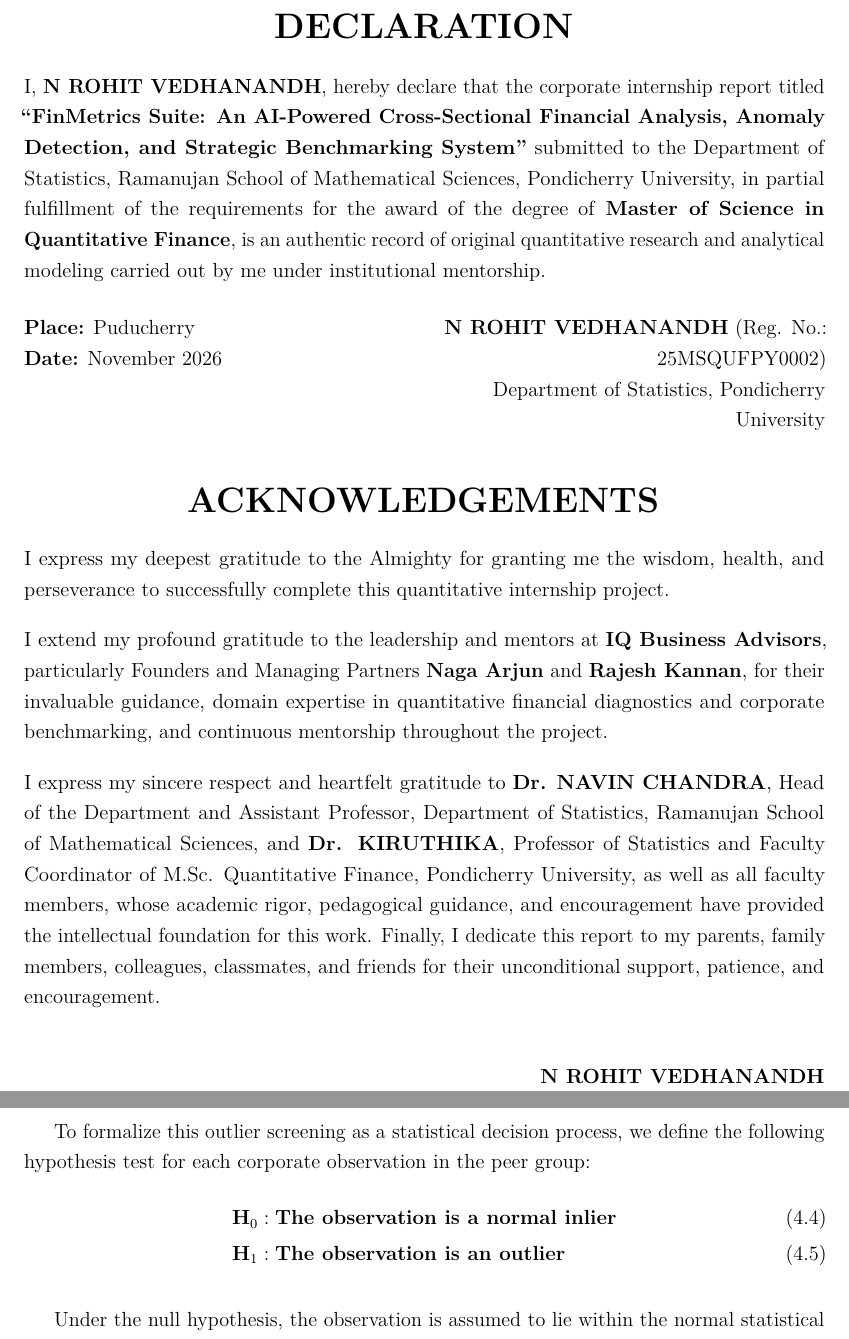
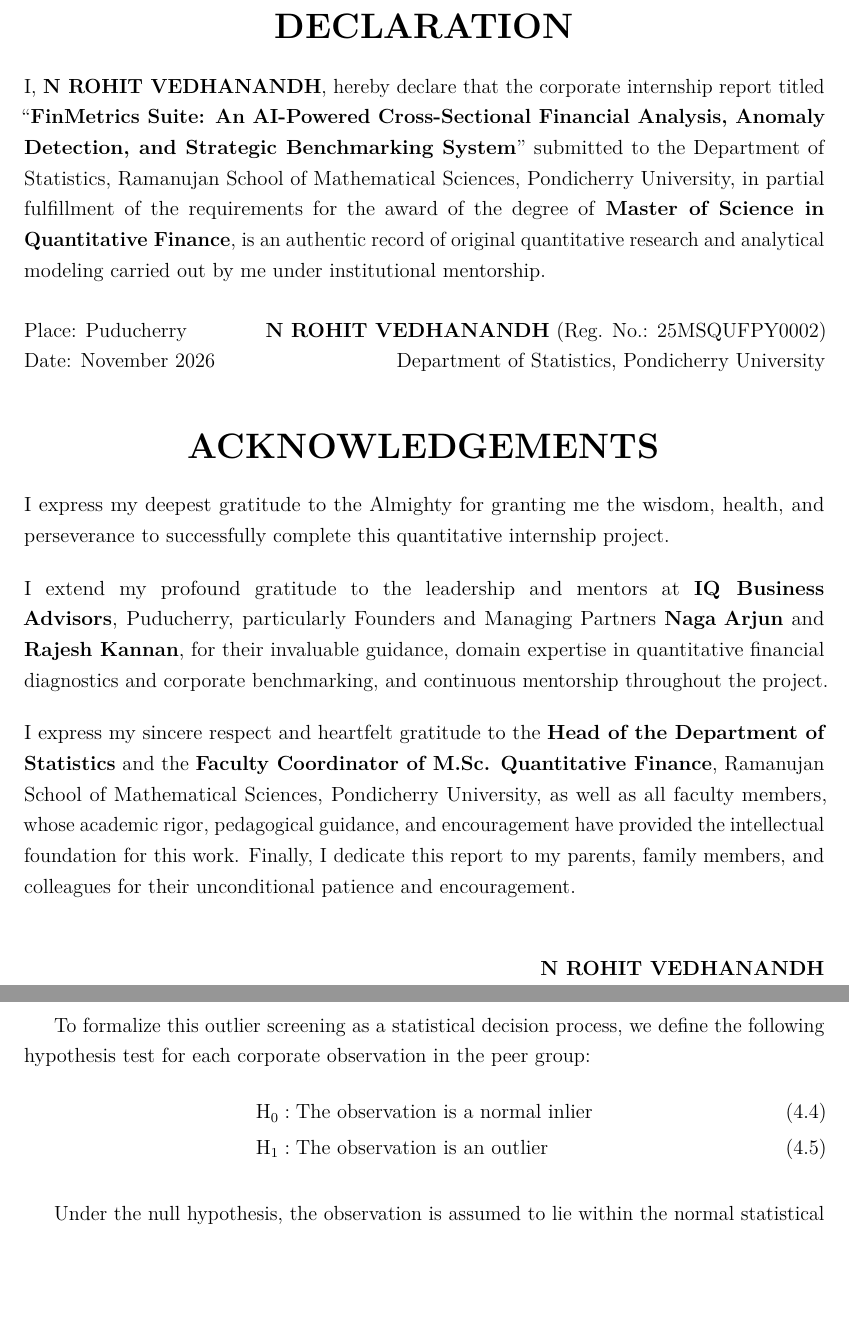
Before and after one commit to hi1r0/finmetrics-PU, a LaTeX thesis (Report/main.tex, which reads Report/chapters/algorithms.tex): two parts of pages 9 and 23 of 42, joined at a grey line, cut so that both start at the same text, the shorter picture padded with empty space. Compiled offline with pdfLaTeX.

Commit message:
feat(report): align declaration, acknowledgements, and hypothesis equations with departmental templates

```diff
--- a/Report/chapters/algorithms.tex
+++ b/Report/chapters/algorithms.tex
@@ -21,8 +21,8 @@ Tukey Fences establish the lower and upper bounds of the acceptable financial di
 
 To formalize this outlier screening as a statistical decision process, we define the following hypothesis test for each corporate observation in the peer group:
 \begin{align}
-    \mathbf{H}_0 &: \textbf{The observation is a normal inlier} \\
-    \mathbf{H}_1 &: \textbf{The observation is an outlier}
+    \text{H}_0 &: \text{The observation is a normal inlier} \\
+    \text{H}_1 &: \text{The observation is an outlier}
 \end{align}
 
 Under the null hypothesis, the observation is assumed to lie within the normal statistical boundaries of the peer group. If the observation $x_i$ (representing the financial ratio of company $i$) falls outside the Tukey Fences, we reject $H_0$ in favor of $H_1$, and the cell is flagged as a univariate outlier:
--- a/Report/main.tex
+++ b/Report/main.tex
@@ -267,23 +267,21 @@ Certified to be the bonafide record of work done in \textbf{MSQF 534: Corporate
 \end{center}
 
 \noindent
-I, \textbf{N ROHIT VEDHANANDH}, hereby declare that the corporate internship report titled \textbf{“FinMetrics Suite: An AI-Powered Cross-Sectional Financial Analysis, Anomaly Detection, and Strategic Benchmarking System”} submitted to the Department of Statistics, Ramanujan School of Mathematical Sciences, Pondicherry University, in partial fulfillment of the requirements for the award of the degree of \textbf{Master of Science in Quantitative Finance}, is an authentic record of original quantitative research and analytical modeling carried out by me under institutional mentorship.
+I, \textbf{N ROHIT VEDHANANDH}, hereby declare that the corporate internship report titled “\textbf{FinMetrics Suite: An AI-Powered Cross-Sectional Financial Analysis, Anomaly Detection, and Strategic Benchmarking System}” submitted to the Department of Statistics, Ramanujan School of Mathematical Sciences, Pondicherry University, in partial fulfillment of the requirements for the award of the degree of \textbf{Master of Science in Quantitative Finance}, is an authentic record of original quantitative research and analytical modeling carried out by me under institutional mentorship.
 
-\vspace{0.35cm}
+\vspace{0.4cm}
 \noindent
-\begin{minipage}[t]{0.45\textwidth}
-    \textbf{Place:} Puducherry \\
-    \textbf{Date:} November 2026
-\end{minipage}
-\hfill
-\begin{minipage}[t]{0.52\textwidth}
-    \begin{flushright}
-        \textbf{N ROHIT VEDHANANDH} (Reg. No.: 25MSQUFPY0002) \\
-        Department of Statistics, Pondicherry University
-    \end{flushright}
+\begin{minipage}[t]{0.28\textwidth}
+    Place: Puducherry \\
+    Date: November 2026
+\end{minipage}\hfill
+\begin{minipage}[t]{0.70\textwidth}
+    \raggedleft
+    \mbox{\textbf{N ROHIT VEDHANANDH} (Reg. No.: 25MSQUFPY0002)} \\
+    \mbox{Department of Statistics, Pondicherry University}
 \end{minipage}
 
-\vspace{0.5cm}
+\vspace{0.6cm}
 \begin{center}
     \textbf{\LARGE ACKNOWLEDGEMENTS} \\[0.4cm]
 \end{center}
@@ -291,15 +289,17 @@ I, \textbf{N ROHIT VEDHANANDH}, hereby declare that the corporate internship rep
 \noindent
 I express my deepest gratitude to the Almighty for granting me the wisdom, health, and perseverance to successfully complete this quantitative internship project.
 
-\vspace{0.2cm}
+\vspace{0.25cm}
 \noindent
-I extend my profound gratitude to the leadership and mentors at \textbf{IQ Business Advisors}, particularly Founders and Managing Partners \textbf{Naga Arjun} and \textbf{Rajesh Kannan}, for their invaluable guidance, domain expertise in quantitative financial diagnostics and corporate benchmarking, and continuous mentorship throughout the project.
+{\sloppy\hyphenpenalty=10000\exhyphenpenalty=10000
+I extend my profound gratitude to the leadership and mentors at \textbf{IQ Business Advisors}, Puducherry, particularly Founders and Managing Partners \mbox{\textbf{Naga Arjun}} and \mbox{\textbf{Rajesh Kannan}}, for their invaluable guidance, domain expertise in quantitative financial diagnostics and corporate benchmarking, and continuous mentorship throughout the project.\par}
 
-\vspace{0.2cm}
+\vspace{0.25cm}
 \noindent
-I express my sincere respect and heartfelt gratitude to \textbf{Dr. NAVIN CHANDRA}, Head of the Department and Assistant Professor, Department of Statistics, Ramanujan School of Mathematical Sciences, and \textbf{Dr. KIRUTHIKA}, Professor of Statistics and Faculty Coordinator of M.Sc. Quantitative Finance, Pondicherry University, as well as all faculty members, whose academic rigor, pedagogical guidance, and encouragement have provided the intellectual foundation for this work. Finally, I dedicate this report to my parents, family members, colleagues, classmates, and friends for their unconditional support, patience, and encouragement.
+{\sloppy\hyphenpenalty=10000\exhyphenpenalty=10000
+I express my sincere respect and heartfelt gratitude to the \textbf{Head of the Department of Statistics} and the \textbf{Faculty Coordinator of M.Sc. Quantitative Finance}, Ramanujan School of Mathematical Sciences, Pondicherry University, as well as all faculty members, whose academic rigor, pedagogical guidance, and encouragement have provided the intellectual foundation for this work. Finally, I dedicate this report to my parents, family members, and colleagues for their unconditional patience and encouragement.\par}
 
-\vspace{0.35cm}
+\vspace{0.4cm}
 \begin{flushright}
     \textbf{N ROHIT VEDHANANDH}
 \end{flushright}
```
Also changed, not shown: Report/main_greyscale.tex (added, +2 -0 lines), Report/chapters/algorithms.tex (8 more changed lines), Report/main.tex (3 more changed lines), 5 other files.
